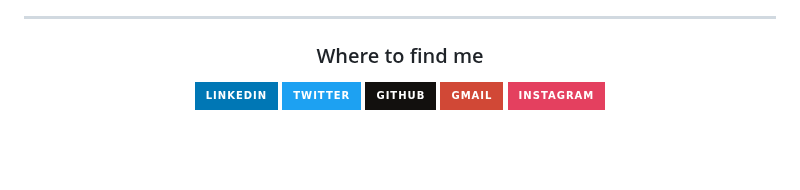
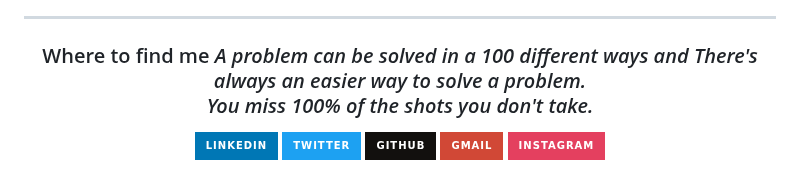
Before and after one commit to Rishabh157/Rishabh157, a Markdown page: readme.md, the part around the change. Rendered like a GitHub page; badges without logos; blank space fills up the shorter version.

```diff
--- a/readme.md
+++ b/readme.md
@@ -85,7 +85,13 @@
   </ul>
 
   <hr />
-    <h3 align="center">Where to find me</h3>
+    <h3 align="center">
+    Where to find me
+     <i>A problem can be solved in a 100 different ways and There's always an easier way to solve a problem.</i>
+       <br>
+     <i>You miss 100% of the shots you don't take.</i>
+   <br>
+    </h3>
   <p align="center">
     <a href="https://www.linkedin.com/in/rishabh-gour-3b0861221/" target="_blank">
       <img alt="LinkedIn"
```
